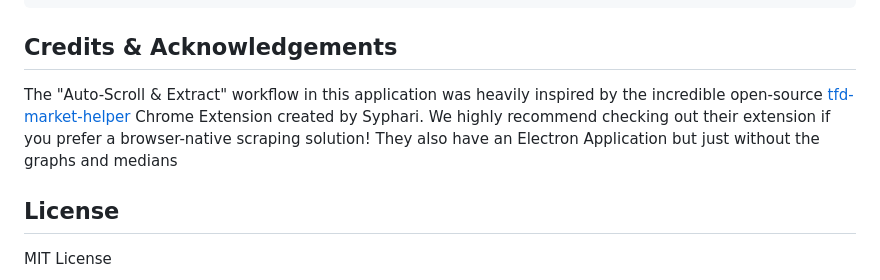
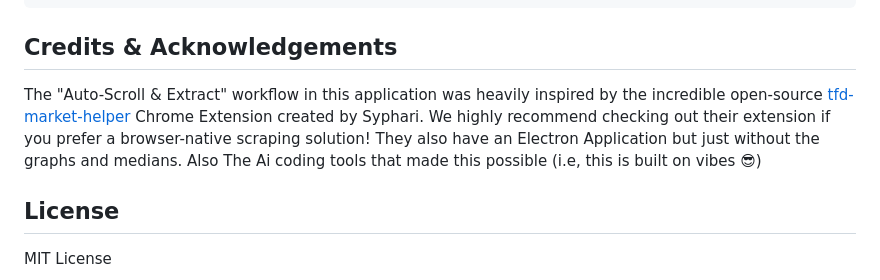
Before and after one commit to MotefiBranch/TFD-Market-Analyzer, a Markdown page: README.md, the part around the change. Drawn GitHub-style.

```diff
--- a/README.md
+++ b/README.md
@@ -50,7 +50,7 @@ npm run build:win
 
 ## Credits & Acknowledgements
 
-The "Auto-Scroll & Extract" workflow in this application was heavily inspired by the incredible open-source [tfd-market-helper](https://github.com/syphari/tfd-market-helper) Chrome Extension created by Syphari. We highly recommend checking out their extension if you prefer a browser-native scraping solution! They also have an Electron Application but just without the graphs and medians
+The "Auto-Scroll & Extract" workflow in this application was heavily inspired by the incredible open-source [tfd-market-helper](https://github.com/syphari/tfd-market-helper) Chrome Extension created by Syphari. We highly recommend checking out their extension if you prefer a browser-native scraping solution! They also have an Electron Application but just without the graphs and medians. Also The Ai coding tools that made this possible (i.e, this is built on vibes 😎)
 
 ## License
 MIT License
```
